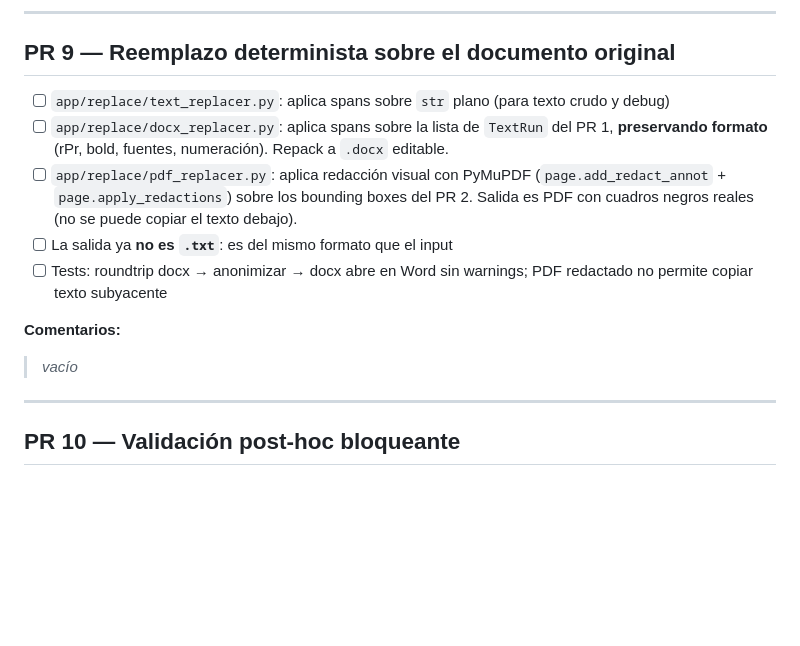
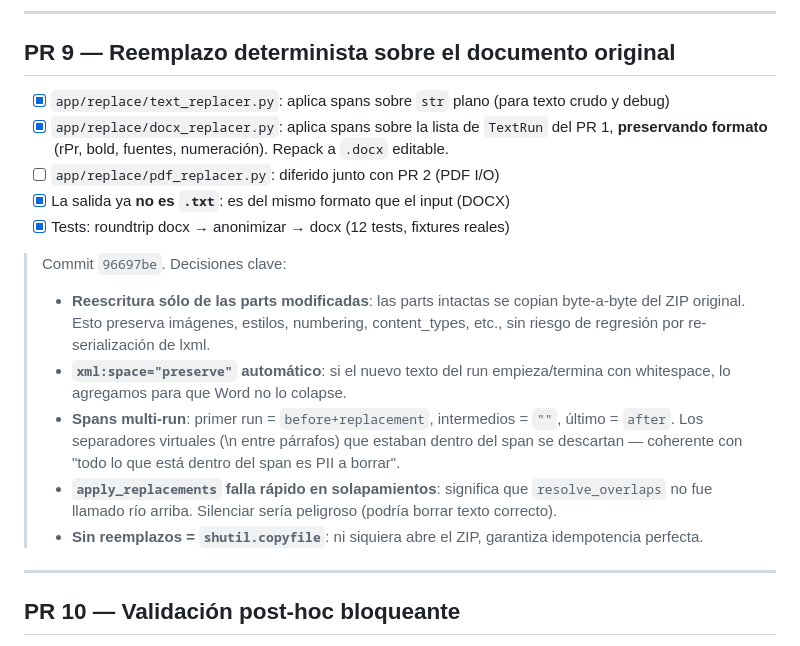
Before and after one commit to afkwol/anonimizacion-automatica, a Markdown page: PLAN_PRS.md, the part around the change. Rendered like a GitHub page; blank space fills up the shorter version.

Commit message:
Update PR plan: mark PR 9 complete

```diff
--- a/PLAN_PRS.md
+++ b/PLAN_PRS.md
@@ -185,14 +185,18 @@ El corazón del cambio. El LLM **nunca reescribe texto**; solo clasifica fichas
 
 ## PR 9 — Reemplazo determinista sobre el documento original
 
-- [ ] `app/replace/text_replacer.py`: aplica spans sobre `str` plano (para texto crudo y debug)
-- [ ] `app/replace/docx_replacer.py`: aplica spans sobre la lista de `TextRun` del PR 1, **preservando formato** (rPr, bold, fuentes, numeración). Repack a `.docx` editable.
-- [ ] `app/replace/pdf_replacer.py`: aplica redacción visual con PyMuPDF (`page.add_redact_annot` + `page.apply_redactions`) sobre los bounding boxes del PR 2. Salida es PDF con cuadros negros reales (no se puede copiar el texto debajo).
-- [ ] La salida ya **no es `.txt`**: es del mismo formato que el input
-- [ ] Tests: roundtrip docx → anonimizar → docx abre en Word sin warnings; PDF redactado no permite copiar texto subyacente
+- [x] `app/replace/text_replacer.py`: aplica spans sobre `str` plano (para texto crudo y debug)
+- [x] `app/replace/docx_replacer.py`: aplica spans sobre la lista de `TextRun` del PR 1, **preservando formato** (rPr, bold, fuentes, numeración). Repack a `.docx` editable.
+- [ ] `app/replace/pdf_replacer.py`: diferido junto con PR 2 (PDF I/O)
+- [x] La salida ya **no es `.txt`**: es del mismo formato que el input (DOCX)
+- [x] Tests: roundtrip docx → anonimizar → docx (12 tests, fixtures reales)
 
-**Comentarios:**
-> _vacío_
+> Commit `96697be`. Decisiones clave:
+> - **Reescritura sólo de las parts modificadas**: las parts intactas se copian byte-a-byte del ZIP original. Esto preserva imágenes, estilos, numbering, content_types, etc., sin riesgo de regresión por re-serialización de lxml.
+> - **`xml:space="preserve"` automático**: si el nuevo texto del run empieza/termina con whitespace, lo agregamos para que Word no lo colapse.
+> - **Spans multi-run**: primer run = `before+replacement`, intermedios = `""`, último = `after`. Los separadores virtuales (\\n entre párrafos) que estaban dentro del span se descartan — coherente con "todo lo que está dentro del span es PII a borrar".
+> - **`apply_replacements` falla rápido en solapamientos**: significa que `resolve_overlaps` no fue llamado río arriba. Silenciar sería peligroso (podría borrar texto correcto).
+> - **Sin reemplazos = `shutil.copyfile`**: ni siquiera abre el ZIP, garantiza idempotencia perfecta.
 
 ---
 
```
